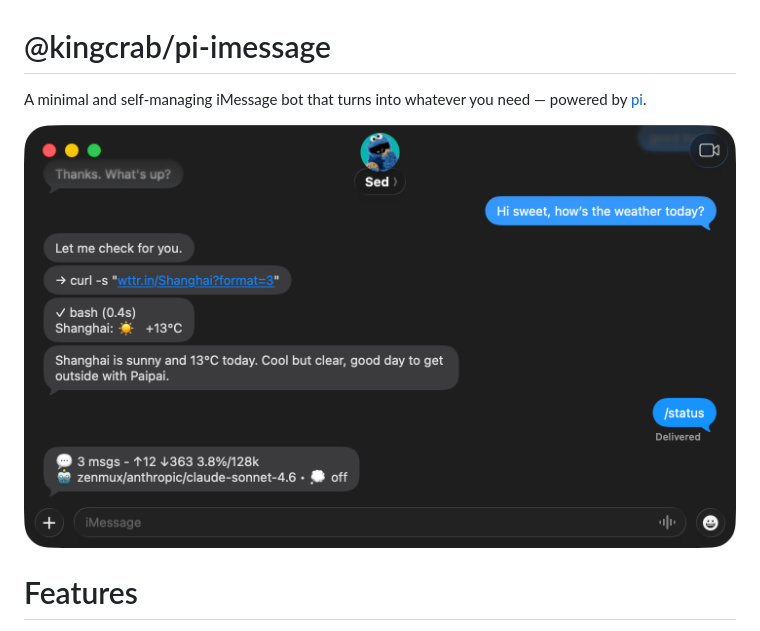
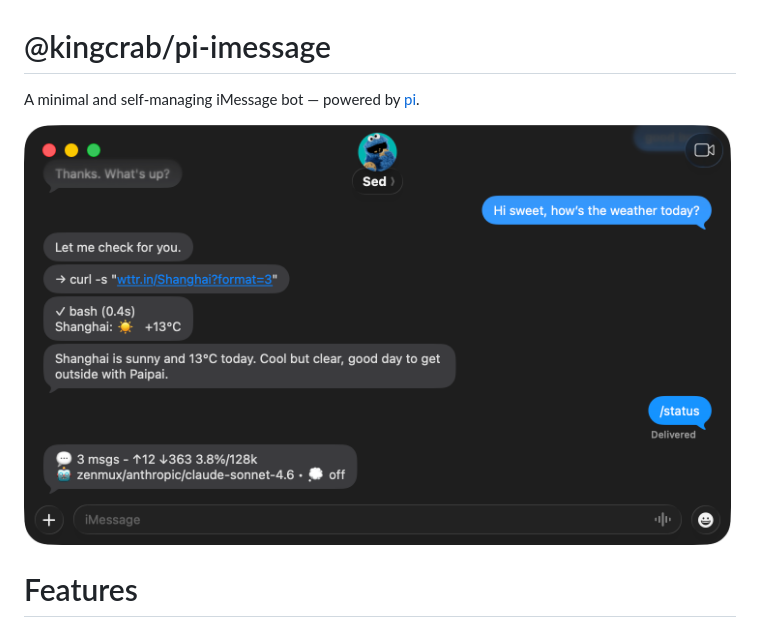
Before and after one commit to daya0576/pi-imessage, a Markdown page: README.md, the part around the change. Rendered like a GitHub page.

Commit message:
Revise README description and image formatting
Updated the project description and image syntax in README.

```diff
--- a/README.md
+++ b/README.md
@@ -1,8 +1,8 @@
 # @kingcrab/pi-imessage
 
-A minimal and self-managing iMessage bot that turns into whatever you need — powered by [pi](https://github.com/badlogic/pi-mono).
+A minimal and self-managing iMessage bot — powered by [pi](https://github.com/badlogic/pi-mono).
 
-![](https://raw.githubusercontent.com/daya0576/pi-imessage/main/docs/screenshot.png)
+<img height="420" src="https://raw.githubusercontent.com/daya0576/pi-imessage/main/docs/screenshot.png" />
 
 # Features
 - **Minimal**: No BlueBubble, no webhooks, no extra dependencies
```
